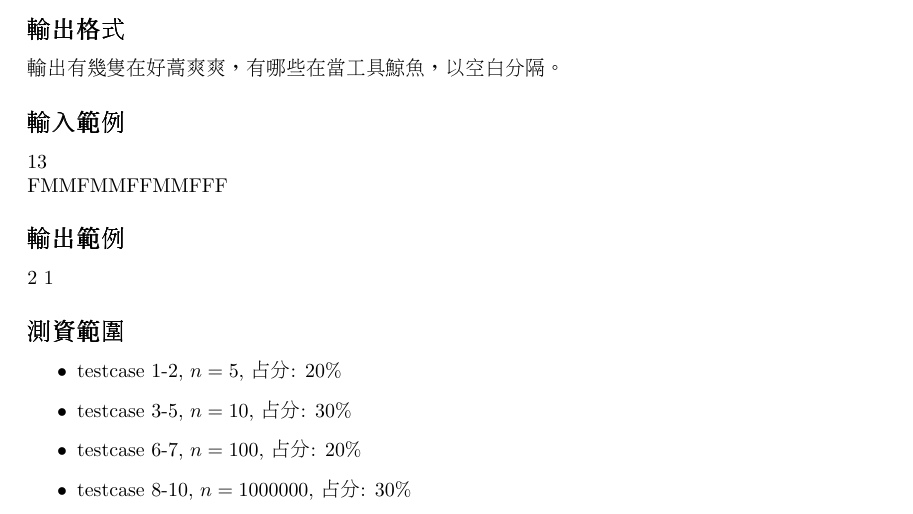
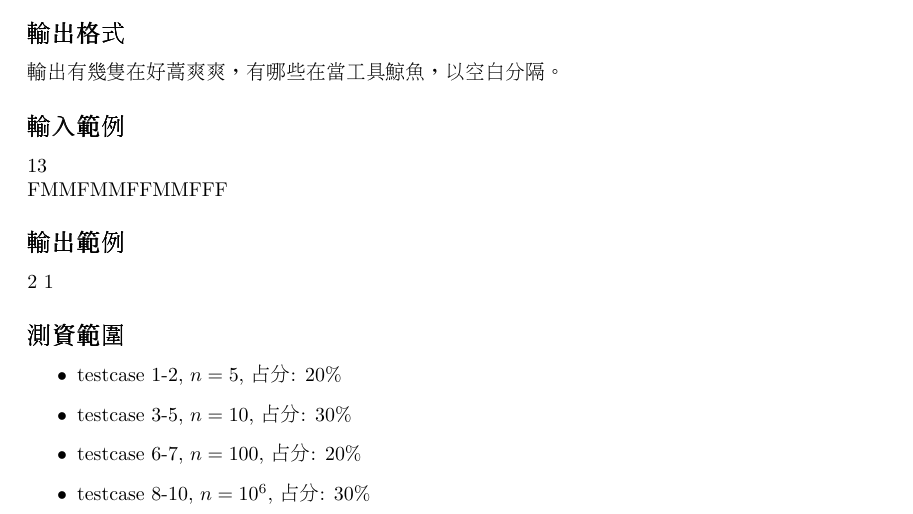
Before and after one commit to OEmiliatanO/drunk_coding, a LaTeX document (grade34/whale.tex): part of the page, cut so that both start at the same text. Compiled offline with pdfLaTeX.

Commit message:
regenerate pdf

```diff
--- a/grade34/whale.tex
+++ b/grade34/whale.tex
@@ -43,7 +43,7 @@ $13\\\text{FMMFMMFFMMFFF}$
     \item testcase 1-2, $n=5$, 占分: $20\%$
     \item testcase 3-5, $n=10$, 占分: $30\%$
     \item testcase 6-7, $n=100$, 占分: $20\%$
-    \item testcase 8-10, $n=1000000$, 占分: $30\%$
+    \item testcase 8-10, $n=10^6$, 占分: $30\%$
 \end{itemize}
 
 \end{CJK*}
```
Also changed, not shown: grade34/a_problem_without_stem.pdf, grade34/turn-right.pdf, grade34/unordered-reading.pdf, grade34/whale.pdf.
